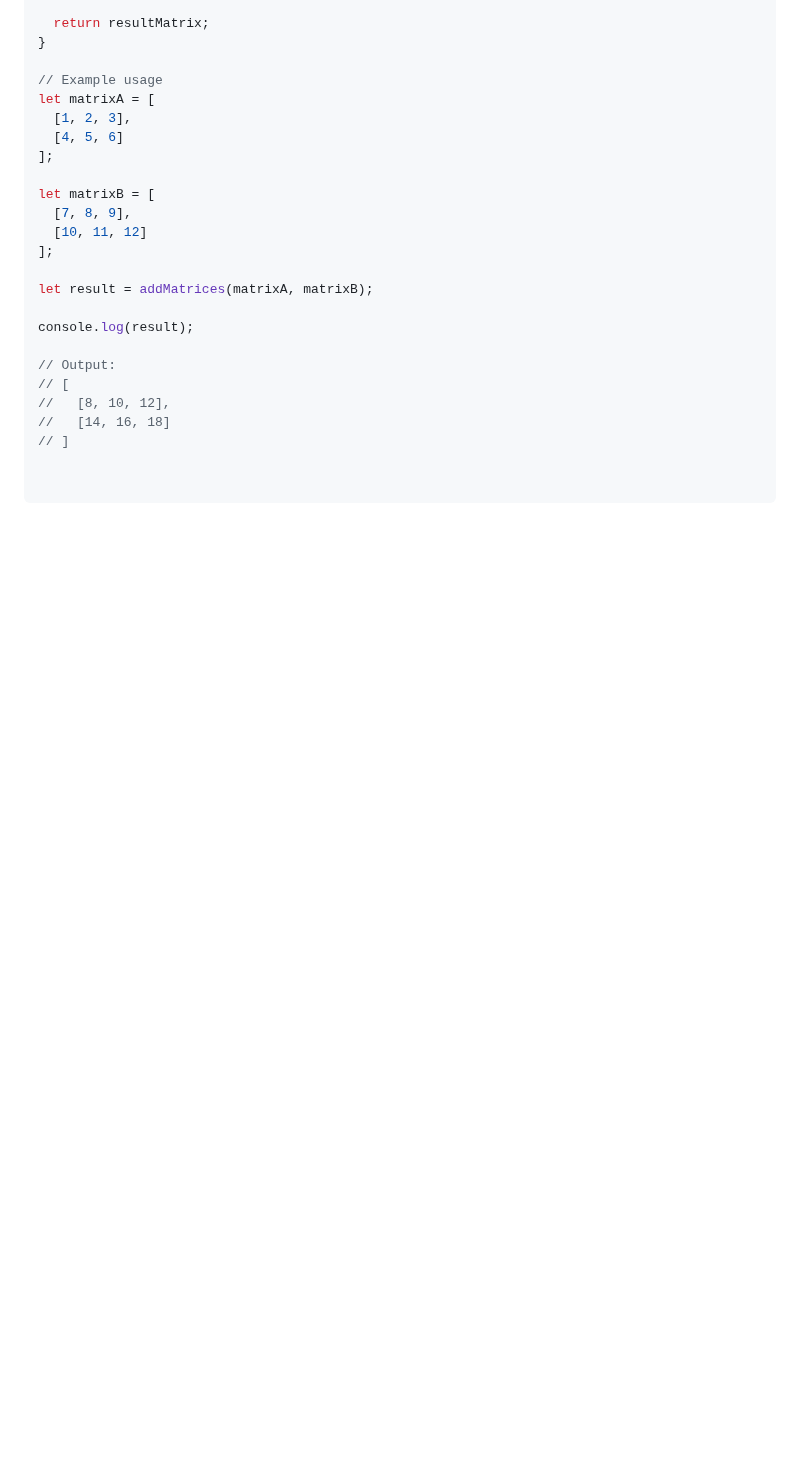
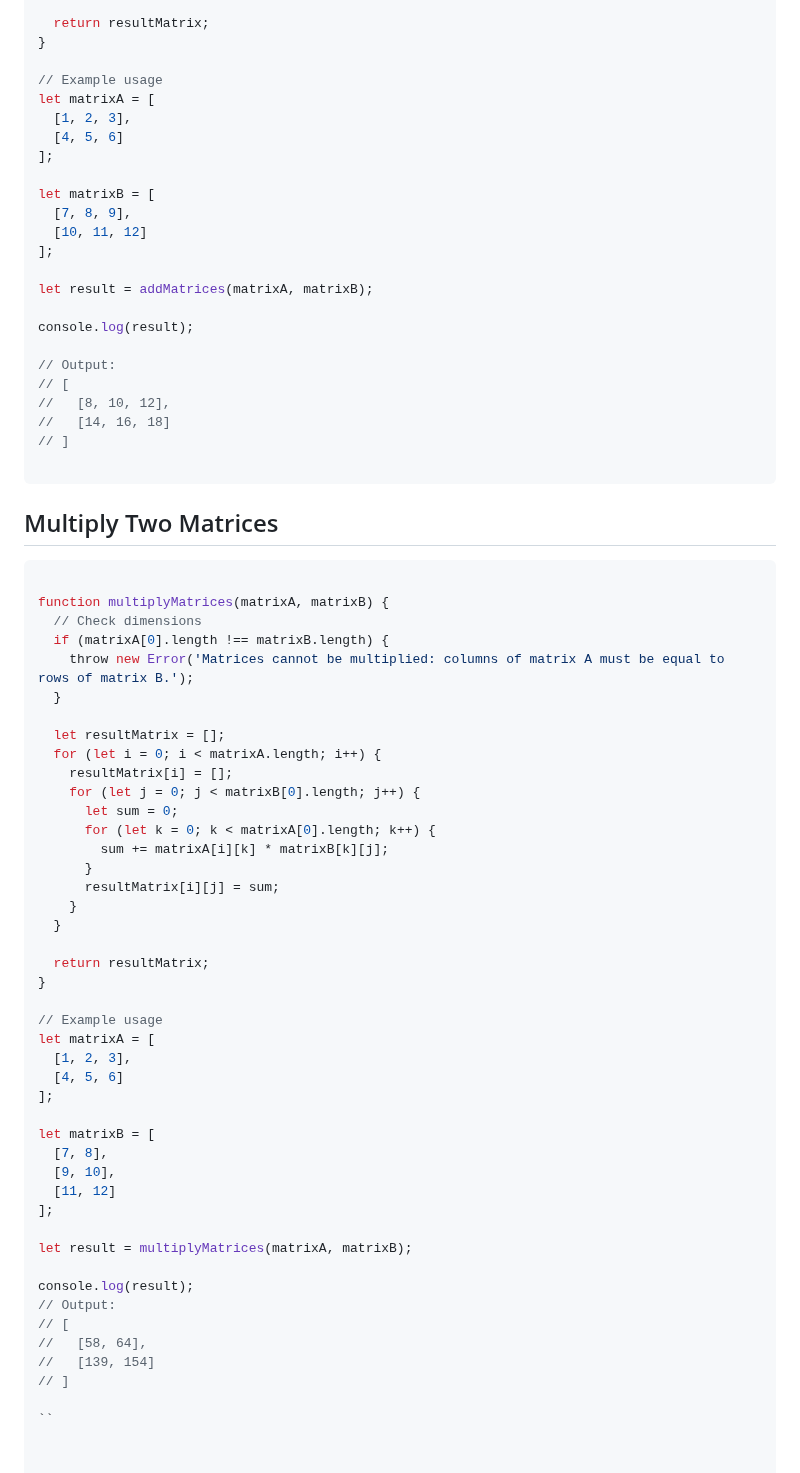
Before and after one commit to sonukumarraj007/java-script, a Markdown page: README.md, the part around the change. GitHub-like rendering; blank space fills up the shorter version.

````diff
--- a/README.md
+++ b/README.md
@@ -1231,5 +1231,52 @@ console.log(result);
 //   [14, 16, 18]
 // ]
 
+```
 
-```
+## Multiply Two Matrices
+
+```ts
+
+function multiplyMatrices(matrixA, matrixB) {
+  // Check dimensions
+  if (matrixA[0].length !== matrixB.length) {
+    throw new Error('Matrices cannot be multiplied: columns of matrix A must be equal to rows of matrix B.');
+  }
+
+  let resultMatrix = [];
+  for (let i = 0; i < matrixA.length; i++) {
+    resultMatrix[i] = [];
+    for (let j = 0; j < matrixB[0].length; j++) {
+      let sum = 0;
+      for (let k = 0; k < matrixA[0].length; k++) {
+        sum += matrixA[i][k] * matrixB[k][j];
+      }
+      resultMatrix[i][j] = sum;
+    }
+  }
+
+  return resultMatrix;
+}
+
+// Example usage
+let matrixA = [
+  [1, 2, 3],
+  [4, 5, 6]
+];
+
+let matrixB = [
+  [7, 8],
+  [9, 10],
+  [11, 12]
+];
+
+let result = multiplyMatrices(matrixA, matrixB);
+
+console.log(result);
+// Output:
+// [
+//   [58, 64],
+//   [139, 154]
+// ]
+
+``
````
